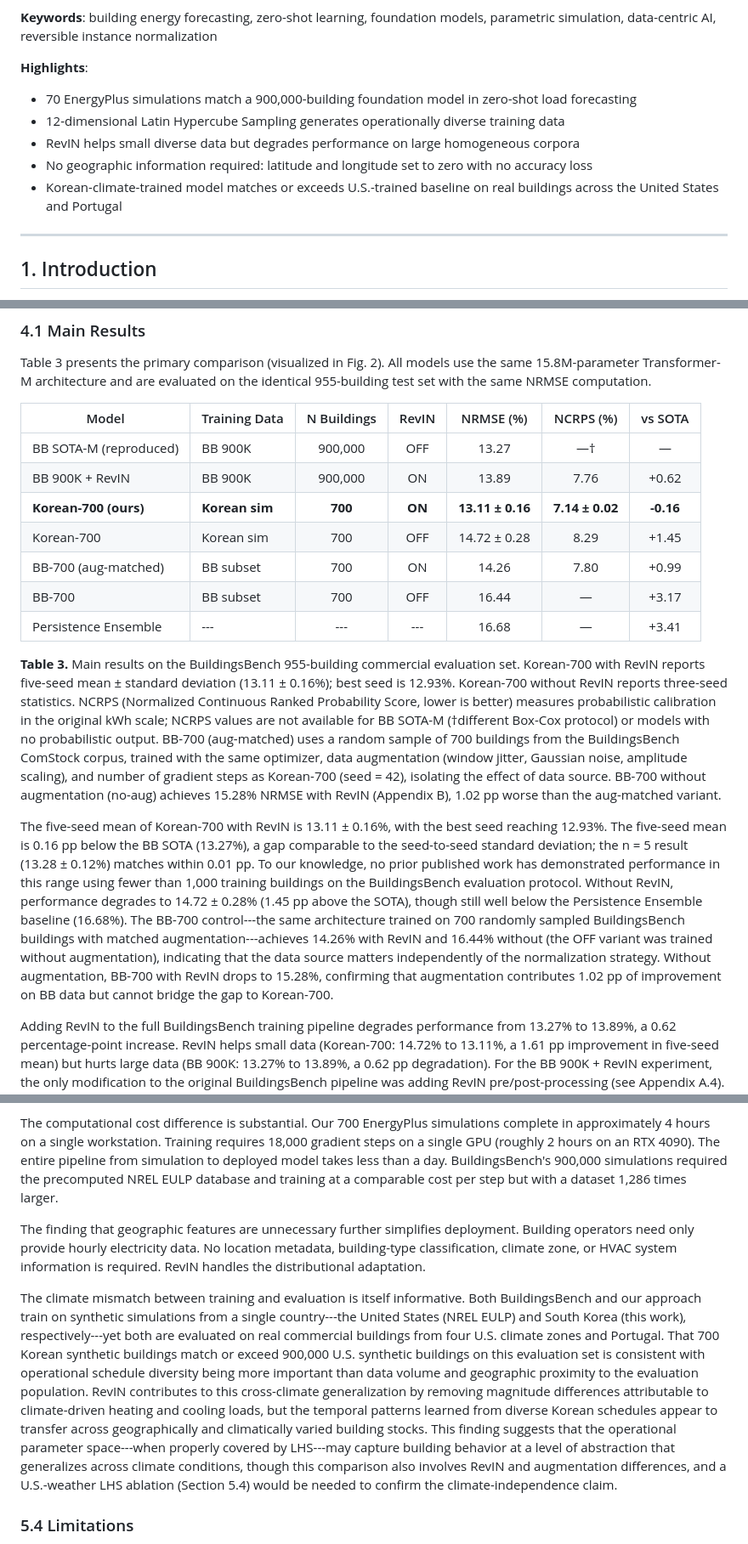
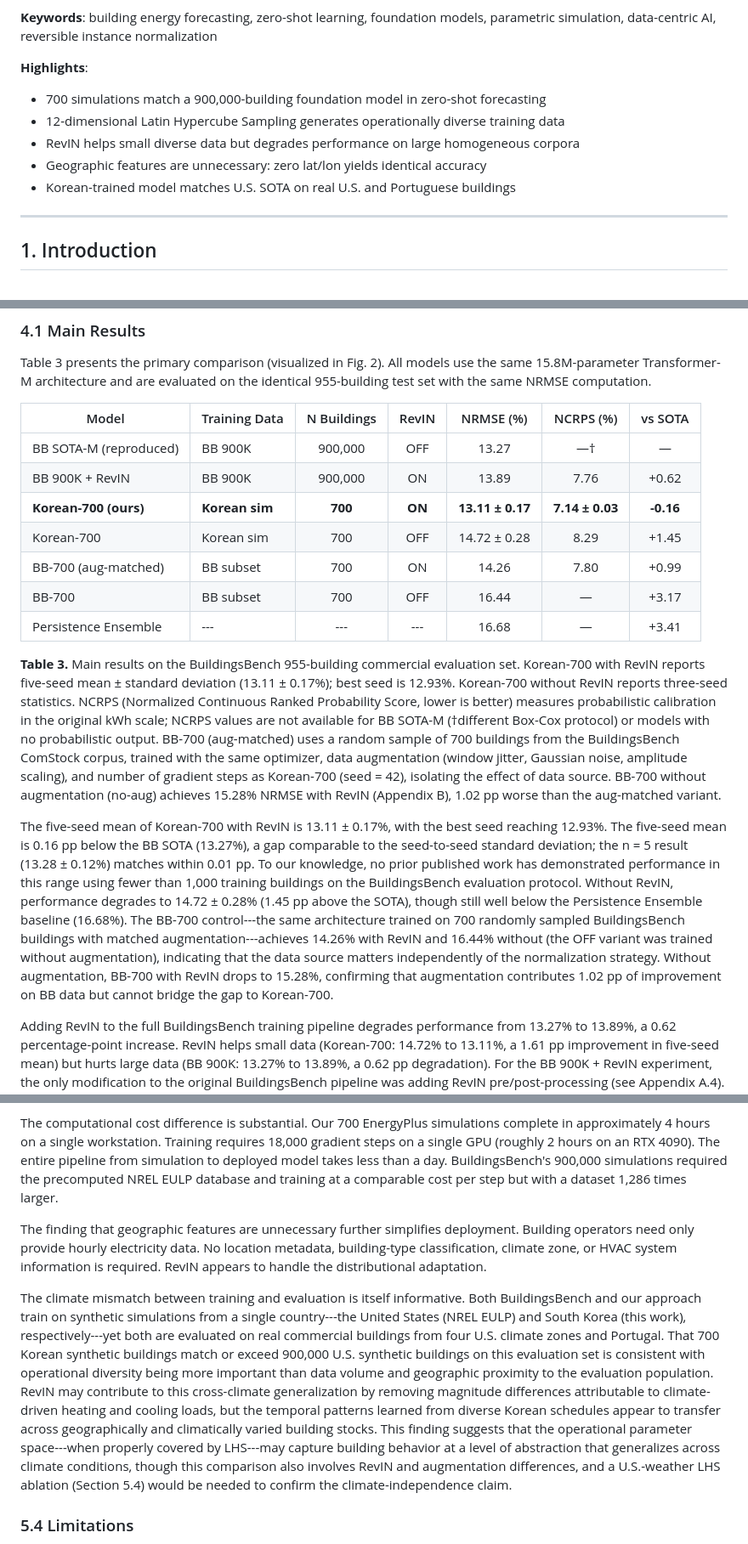
Before and after one commit to jukkim/korean-buildingsbench, a Markdown page: docs/paper_final.md, 3 parts joined by grey strips. Shown at 85% size. Rendered like a GitHub page.

```diff
--- a/docs/paper_final.md
+++ b/docs/paper_final.md
@@ -13,11 +13,11 @@ Zero-shot building load forecasting---predicting energy consumption for unseen b
 **Keywords**: building energy forecasting, zero-shot learning, foundation models, parametric simulation, data-centric AI, reversible instance normalization
 
 **Highlights**:
-- 70 EnergyPlus simulations match a 900,000-building foundation model in zero-shot load forecasting
+- 700 simulations match a 900,000-building foundation model in zero-shot forecasting
 - 12-dimensional Latin Hypercube Sampling generates operationally diverse training data
 - RevIN helps small diverse data but degrades performance on large homogeneous corpora
-- No geographic information required: latitude and longitude set to zero with no accuracy loss
-- Korean-climate-trained model matches or exceeds U.S.-trained baseline on real buildings across the United States and Portugal
+- Geographic features are unnecessary: zero lat/lon yields identical accuracy
+- Korean-trained model matches U.S. SOTA on real U.S. and Portuguese buildings
 
 ---
 
@@ -147,15 +147,15 @@ Table 3 presents the primary comparison (visualized in Fig. 2). All models use t
 |-------|--------------|:-----------:|:-----:|:----------:|:---------:|:-------:|
 | BB SOTA-M (reproduced) | BB 900K | 900,000 | OFF | 13.27 | —† | — |
 | BB 900K + RevIN | BB 900K | 900,000 | ON | 13.89 | 7.76 | +0.62 |
-| **Korean-700 (ours)** | **Korean sim** | **700** | **ON** | **13.11 ± 0.16** | **7.14 ± 0.02** | **-0.16** |
+| **Korean-700 (ours)** | **Korean sim** | **700** | **ON** | **13.11 ± 0.17** | **7.14 ± 0.03** | **-0.16** |
 | Korean-700 | Korean sim | 700 | OFF | 14.72 ± 0.28 | 8.29 | +1.45 |
 | BB-700 (aug-matched) | BB subset | 700 | ON | 14.26 | 7.80 | +0.99 |
 | BB-700 | BB subset | 700 | OFF | 16.44 | — | +3.17 |
 | Persistence Ensemble | --- | --- | --- | 16.68 | — | +3.41 |
 
-**Table 3.** Main results on the BuildingsBench 955-building commercial evaluation set. Korean-700 with RevIN reports five-seed mean ± standard deviation (13.11 ± 0.16%); best seed is 12.93%. Korean-700 without RevIN reports three-seed statistics. NCRPS (Normalized Continuous Ranked Probability Score, lower is better) measures probabilistic calibration in the original kWh scale; NCRPS values are not available for BB SOTA-M (†different Box-Cox protocol) or models with no probabilistic output. BB-700 (aug-matched) uses a random sample of 700 buildings from the BuildingsBench ComStock corpus, trained with the same optimizer, data augmentation (window jitter, Gaussian noise, amplitude scaling), and number of gradient steps as Korean-700 (seed = 42), isolating the effect of data source. BB-700 without augmentation (no-aug) achieves 15.28% NRMSE with RevIN (Appendix B), 1.02 pp worse than the aug-matched variant.
+**Table 3.** Main results on the BuildingsBench 955-building commercial evaluation set. Korean-700 with RevIN reports five-seed mean ± standard deviation (13.11 ± 0.17%); best seed is 12.93%. Korean-700 without RevIN reports three-seed statistics. NCRPS (Normalized Continuous Ranked Probability Score, lower is better) measures probabilistic calibration in the original kWh scale; NCRPS values are not available for BB SOTA-M (†different Box-Cox protocol) or models with no probabilistic output. BB-700 (aug-matched) uses a random sample of 700 buildings from the BuildingsBench ComStock corpus, trained with the same optimizer, data augmentation (window jitter, Gaussian noise, amplitude scaling), and number of gradient steps as Korean-700 (seed = 42), isolating the effect of data source. BB-700 without augmentation (no-aug) achieves 15.28% NRMSE with RevIN (Appendix B), 1.02 pp worse than the aug-matched variant.
 
-The five-seed mean of Korean-700 with RevIN is 13.11 ± 0.16%, with the best seed reaching 12.93%. The five-seed mean is 0.16 pp below the BB SOTA (13.27%), a gap comparable to the seed-to-seed standard deviation; the n = 5 result (13.28 ± 0.12%) matches within 0.01 pp. To our knowledge, no prior published work has demonstrated performance in this range using fewer than 1,000 training buildings on the BuildingsBench evaluation protocol. Without RevIN, performance degrades to 14.72 ± 0.28% (1.45 pp above the SOTA), though still well below the Persistence Ensemble baseline (16.68%). The BB-700 control---the same architecture trained on 700 randomly sampled BuildingsBench buildings with matched augmentation---achieves 14.26% with RevIN and 16.44% without (the OFF variant was trained without augmentation), indicating that the data source matters independently of the normalization strategy. Without augmentation, BB-700 with RevIN drops to 15.28%, confirming that augmentation contributes 1.02 pp of improvement on BB data but cannot bridge the gap to Korean-700.
+The five-seed mean of Korean-700 with RevIN is 13.11 ± 0.17%, with the best seed reaching 12.93%. The five-seed mean is 0.16 pp below the BB SOTA (13.27%), a gap comparable to the seed-to-seed standard deviation; the n = 5 result (13.28 ± 0.12%) matches within 0.01 pp. To our knowledge, no prior published work has demonstrated performance in this range using fewer than 1,000 training buildings on the BuildingsBench evaluation protocol. Without RevIN, performance degrades to 14.72 ± 0.28% (1.45 pp above the SOTA), though still well below the Persistence Ensemble baseline (16.68%). The BB-700 control---the same architecture trained on 700 randomly sampled BuildingsBench buildings with matched augmentation---achieves 14.26% with RevIN and 16.44% without (the OFF variant was trained without augmentation), indicating that the data source matters independently of the normalization strategy. Without augmentation, BB-700 with RevIN drops to 15.28%, confirming that augmentation contributes 1.02 pp of improvement on BB data but cannot bridge the gap to Korean-700.
 
 Adding RevIN to the full BuildingsBench training pipeline degrades performance from 13.27% to 13.89%, a 0.62 percentage-point increase. RevIN helps small data (Korean-700: 14.72% to 13.11%, a 1.61 pp improvement in five-seed mean) but hurts large data (BB 900K: 13.27% to 13.89%, a 0.62 pp degradation). For the BB 900K + RevIN experiment, the only modification to the original BuildingsBench pipeline was adding RevIN pre/post-processing (see Appendix A.4). The mechanism behind this asymmetry is examined in Section 5.1.
 
@@ -247,9 +247,9 @@ These results suggest a deployment pathway for regions without large building st
 
 The computational cost difference is substantial. Our 700 EnergyPlus simulations complete in approximately 4 hours on a single workstation. Training requires 18,000 gradient steps on a single GPU (roughly 2 hours on an RTX 4090). The entire pipeline from simulation to deployed model takes less than a day. BuildingsBench's 900,000 simulations required the precomputed NREL EULP database and training at a comparable cost per step but with a dataset 1,286 times larger.
 
-The finding that geographic features are unnecessary further simplifies deployment. Building operators need only provide hourly electricity data. No location metadata, building-type classification, climate zone, or HVAC system information is required. RevIN handles the distributional adaptation.
+The finding that geographic features are unnecessary further simplifies deployment. Building operators need only provide hourly electricity data. No location metadata, building-type classification, climate zone, or HVAC system information is required. RevIN appears to handle the distributional adaptation.
 
-The climate mismatch between training and evaluation is itself informative. Both BuildingsBench and our approach train on synthetic simulations from a single country---the United States (NREL EULP) and South Korea (this work), respectively---yet both are evaluated on real commercial buildings from four U.S. climate zones and Portugal. That 700 Korean synthetic buildings match or exceed 900,000 U.S. synthetic buildings on this evaluation set is consistent with operational schedule diversity being more important than data volume and geographic proximity to the evaluation population. RevIN contributes to this cross-climate generalization by removing magnitude differences attributable to climate-driven heating and cooling loads, but the temporal patterns learned from diverse Korean schedules appear to transfer across geographically and climatically varied building stocks. This finding suggests that the operational parameter space---when properly covered by LHS---may capture building behavior at a level of abstraction that generalizes across climate conditions, though this comparison also involves RevIN and augmentation differences, and a U.S.-weather LHS ablation (Section 5.4) would be needed to confirm the climate-independence claim.
+The climate mismatch between training and evaluation is itself informative. Both BuildingsBench and our approach train on synthetic simulations from a single country---the United States (NREL EULP) and South Korea (this work), respectively---yet both are evaluated on real commercial buildings from four U.S. climate zones and Portugal. That 700 Korean synthetic buildings match or exceed 900,000 U.S. synthetic buildings on this evaluation set is consistent with operational diversity being more important than data volume and geographic proximity to the evaluation population. RevIN may contribute to this cross-climate generalization by removing magnitude differences attributable to climate-driven heating and cooling loads, but the temporal patterns learned from diverse Korean schedules appear to transfer across geographically and climatically varied building stocks. This finding suggests that the operational parameter space---when properly covered by LHS---may capture building behavior at a level of abstraction that generalizes across climate conditions, though this comparison also involves RevIN and augmentation differences, and a U.S.-weather LHS ablation (Section 5.4) would be needed to confirm the climate-independence claim.
 
 ### 5.4 Limitations
 
```
Also changed, not shown: other parts of docs/paper_final.md (+8 -8 lines).
